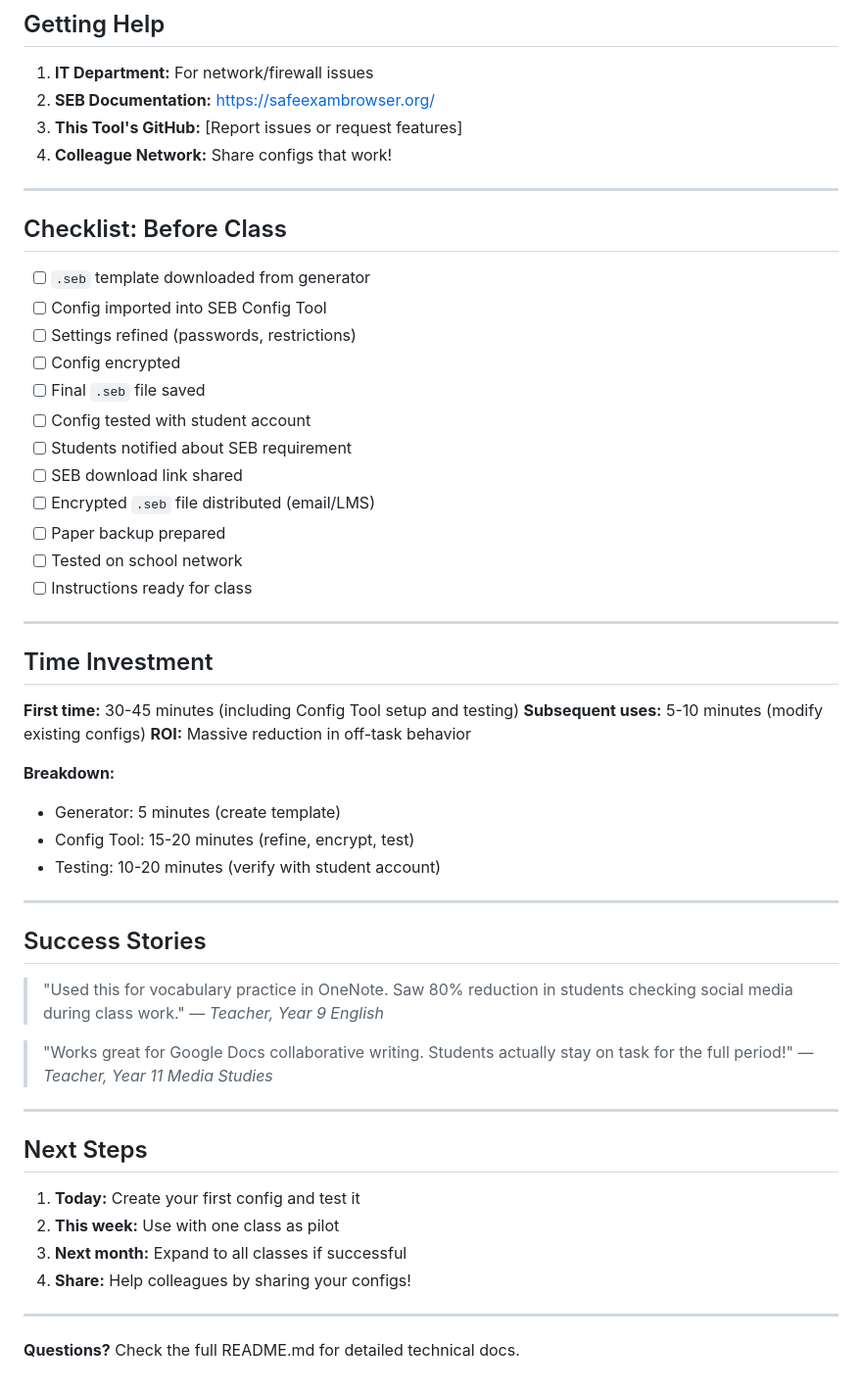
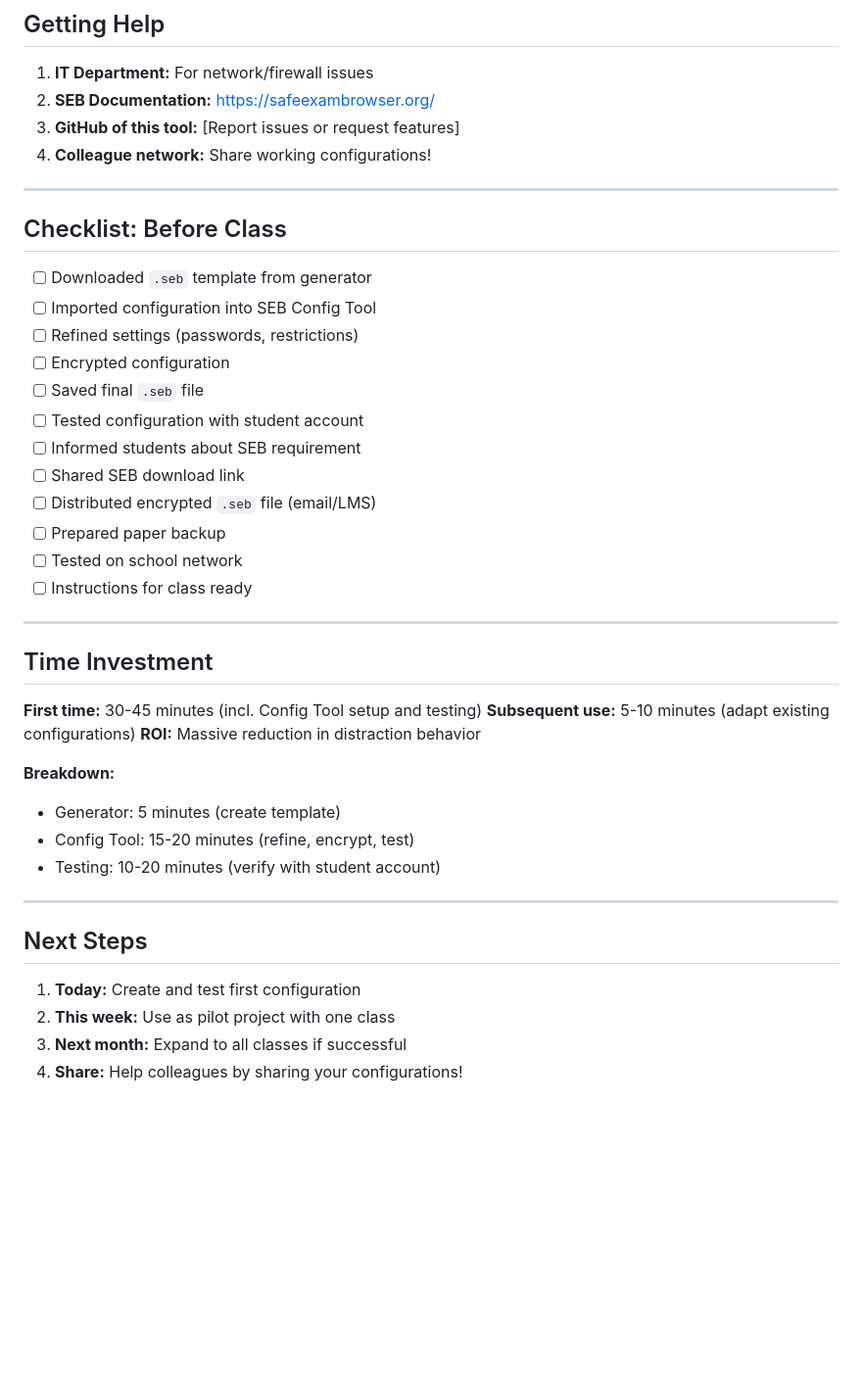
Before and after one commit to markuskiller/SEBConfigGenerator, a Markdown page: docs/en/TEACHER_GUIDE.md, the part around the change. Shown at 98% size. GitHub-like rendering; blank space fills up the shorter version.

```diff
--- a/docs/en/TEACHER_GUIDE.md
+++ b/docs/en/TEACHER_GUIDE.md
@@ -397,33 +397,33 @@ Phase 3: Documentation in Word (30 min)
 
 1. **IT Department:** For network/firewall issues
 2. **SEB Documentation:** https://safeexambrowser.org/
-3. **This Tool's GitHub:** [Report issues or request features]
-4. **Colleague Network:** Share configs that work!
+3. **GitHub of this tool:** [Report issues or request features]
+4. **Colleague network:** Share working configurations!
 
 ---
 
 ## Checklist: Before Class
 
-- [ ] `.seb` template downloaded from generator
-- [ ] Config imported into SEB Config Tool
-- [ ] Settings refined (passwords, restrictions)
-- [ ] Config encrypted
-- [ ] Final `.seb` file saved
-- [ ] Config tested with student account
-- [ ] Students notified about SEB requirement
-- [ ] SEB download link shared
-- [ ] Encrypted `.seb` file distributed (email/LMS)
-- [ ] Paper backup prepared
+- [ ] Downloaded `.seb` template from generator
+- [ ] Imported configuration into SEB Config Tool
+- [ ] Refined settings (passwords, restrictions)
+- [ ] Encrypted configuration
+- [ ] Saved final `.seb` file
+- [ ] Tested configuration with student account
+- [ ] Informed students about SEB requirement
+- [ ] Shared SEB download link
+- [ ] Distributed encrypted `.seb` file (email/LMS)
+- [ ] Prepared paper backup
 - [ ] Tested on school network
-- [ ] Instructions ready for class
+- [ ] Instructions for class ready
 
 ---
 
 ## Time Investment
 
-**First time:** 30-45 minutes (including Config Tool setup and testing)
-**Subsequent uses:** 5-10 minutes (modify existing configs)
-**ROI:** Massive reduction in off-task behavior
+**First time:** 30-45 minutes (incl. Config Tool setup and testing)
+**Subsequent use:** 5-10 minutes (adapt existing configurations)
+**ROI:** Massive reduction in distraction behavior
 
 **Breakdown:**
 - Generator: 5 minutes (create template)
@@ -432,25 +432,9 @@ Phase 3: Documentation in Word (30 min)
 
 ---
 
-## Success Stories
-
-> "Used this for vocabulary practice in OneNote. Saw 80% reduction in
-> students checking social media during class work."
-> — *Teacher, Year 9 English*
-
-> "Works great for Google Docs collaborative writing. Students actually
-> stay on task for the full period!"
-> — *Teacher, Year 11 Media Studies*
-
----
-
 ## Next Steps
 
-1. **Today:** Create your first config and test it
-2. **This week:** Use with one class as pilot
+1. **Today:** Create and test first configuration
+2. **This week:** Use as pilot project with one class
 3. **Next month:** Expand to all classes if successful
-4. **Share:** Help colleagues by sharing your configs!
-
----
-
-**Questions?** Check the full README.md for detailed technical docs.
+4. **Share:** Help colleagues by sharing your configurations!
```
